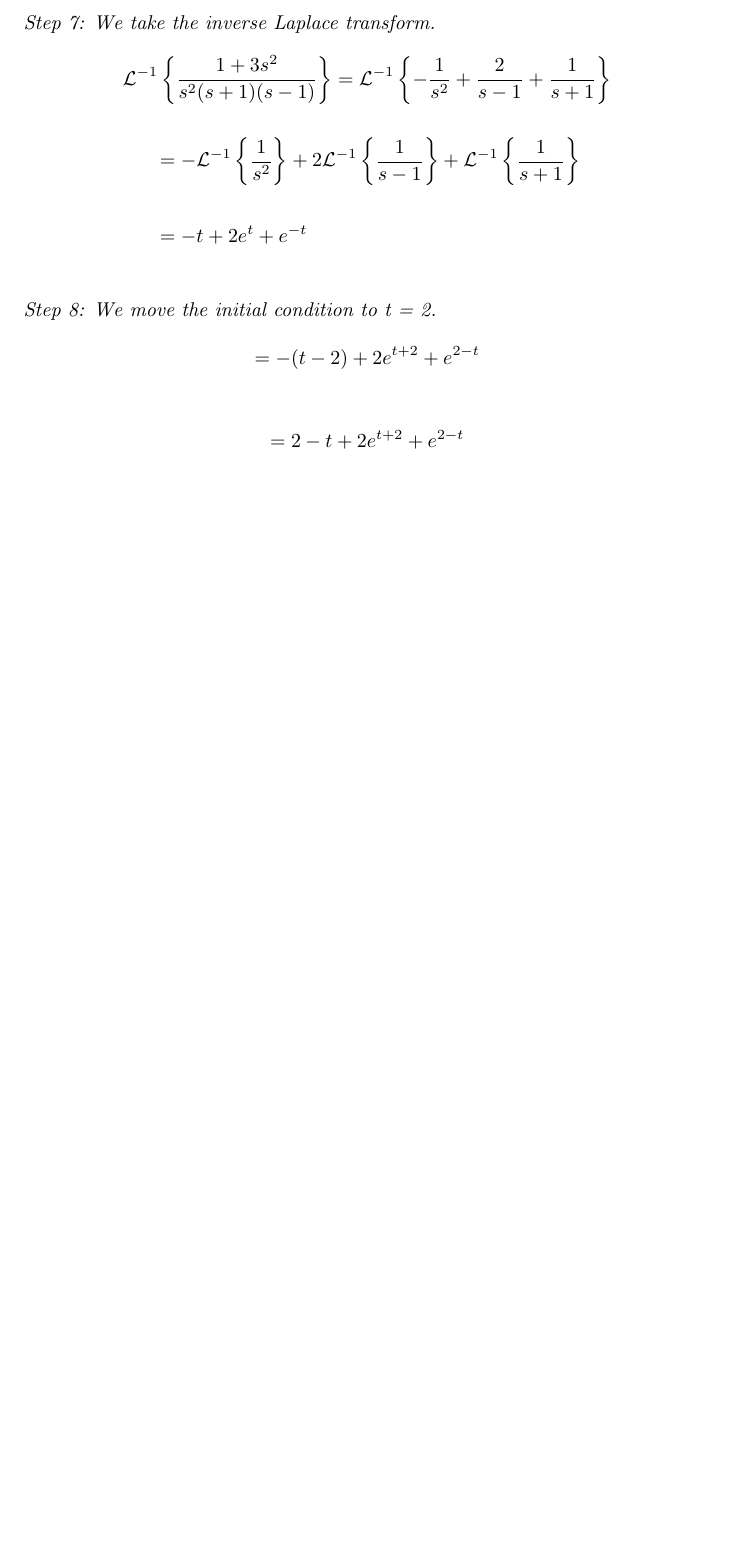
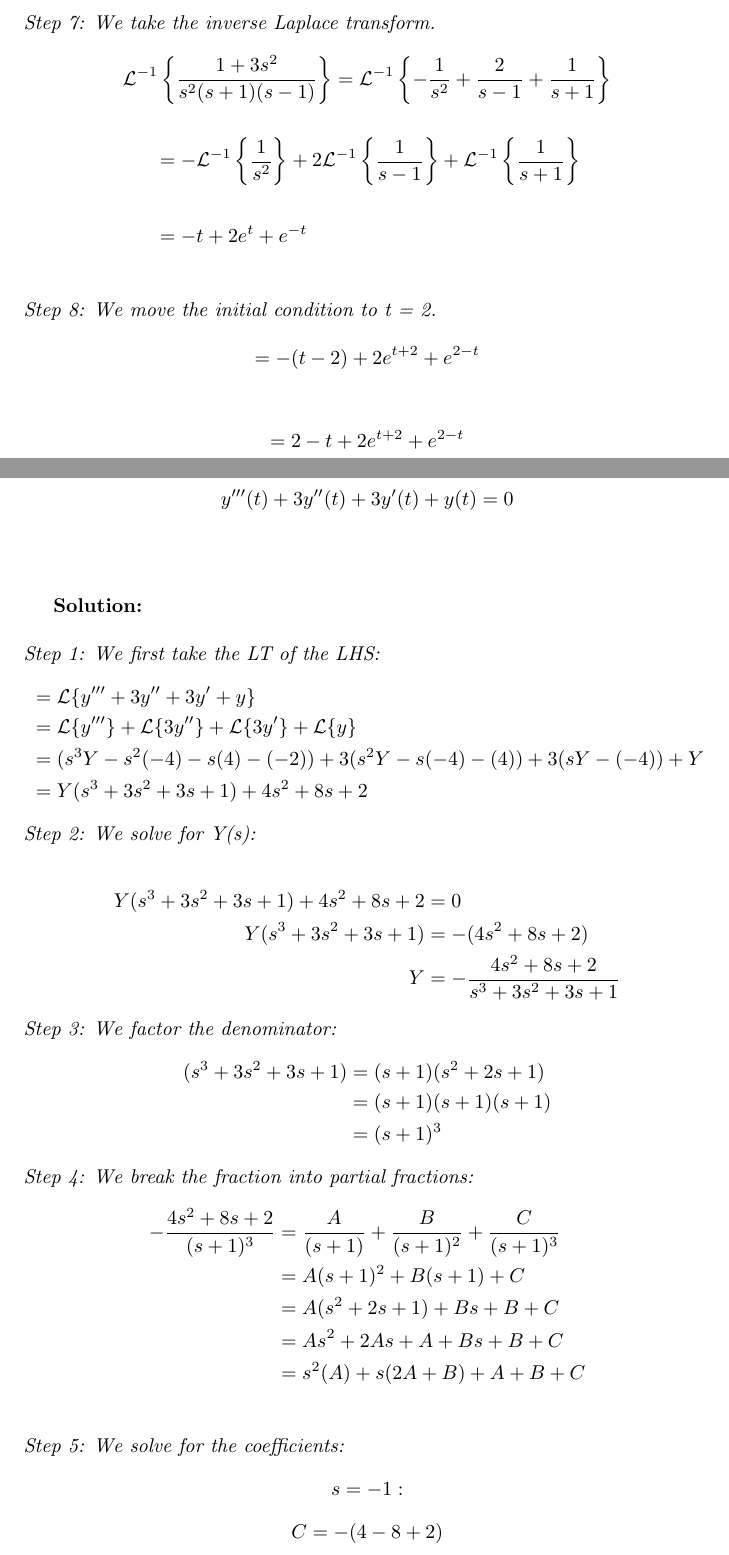
Before and after one commit to ADRian123L/Deifferential-Equations, a LaTeX document (Quiz 7/LozadaAdrian.tex): part of page 4 of 4 before the commit and two parts of pages 4 and 5 of 6 after it, the two joined at a grey line, cut so that both start at the same text, the shorter picture padded with empty space. Compiled offline with pdfLaTeX.

Commit message:
Completed the second problem in quiz 7.

```diff
--- a/Quiz 7/LozadaAdrian.tex
+++ b/Quiz 7/LozadaAdrian.tex
@@ -89,3 +83,41 @@
     $$= 2 -t + 2e^{t + 2} + e^{2 - t}$$
     \newpage
 
+    % Problem 2
+
+    \begin{problem}
+        Solve
+        \[y'''(t) + 3y''(t) + 3y'(t) + y(t) = 0\] \\
+    \end{problem}
+
+    \textbf{Solution:} \\ \\
+    \textit{Step 1: We first take the LT of the LHS:}
+    \begin{align*}
+        &= \mathcal{L}\{y''' + 3y''+ 3y' + y\} \\
+        &= \mathcal{L}\{y'''\} + \mathcal{L}\{3y''\} + \mathcal{L} \{3y'\} + \mathcal{L} \{y\} \\
+        &= (s^{3}Y -s^{2}(-4) -s(4) -(-2)) + 3(s^{2}Y -s(-4) - (4)) + 3(sY - (-4)) + Y \\
+        &= Y(s^{3} + 3s^{2} + 3s + 1) + 4s^{2} + 8s + 2
+    \end{align*}
+    \textit{Step 2: We solve for Y(s):} \\
+    \begin{align*}
+        Y(s^{3}  + 3s^{2} + 3s + 1) + 4s^{2} + 8s + 2 &= 0 \\
+        Y(s^{3} + 3s^{2} + 3s + 1) &= -(4s^{2} + 8s + 2) \\
+        Y &= -\frac{4s^{2} + 8s + 2}{s^{3}  + 3s^{2} + 3s + 1}
+    \end{align*}
+    \textit{Step 3: We factor the denominator:}
+    \begin{align*}
+        (s^{3}  + 3s^{2} + 3s + 1) &= (s + 1)(s^{2} + 2s + 1) \\
+        &= (s + 1)(s + 1)(s + 1) \\
+        &= (s + 1)^{3}
+    \end{align*}
+    \textit{Step 4: We break the fraction into partial fractions:}
+    \begin{align*}
+        -\frac{4s^{2} + 8s + 2}{(s + 1)^{3}} &= \frac{A}{(s + 1)} + \frac{B}{(s + 1)^{2}} + \frac{C}{(s + 1)^{3}} \\
+        &= A(s + 1)^{2} + B(s + 1) + C \\
+        &= A(s^{2} + 2s + 1) + Bs + B + C \\
+        &= As^{2} + 2As + A + Bs + B + C \\
+        &= s^{2}(A) + s(2A + B) + A + B + C \\
+    \end{align*}
+    \textit{Step 5: We solve for the coefficients:}
+    $$s = -1:$$
+    $$C = -(4 - 8 + 2)$$
```
Also changed, not shown: Quiz 7/LozadaAdrian.pdf, Quiz 7/LozadaAdrian.tex (26 more changed lines), 4 other files.
